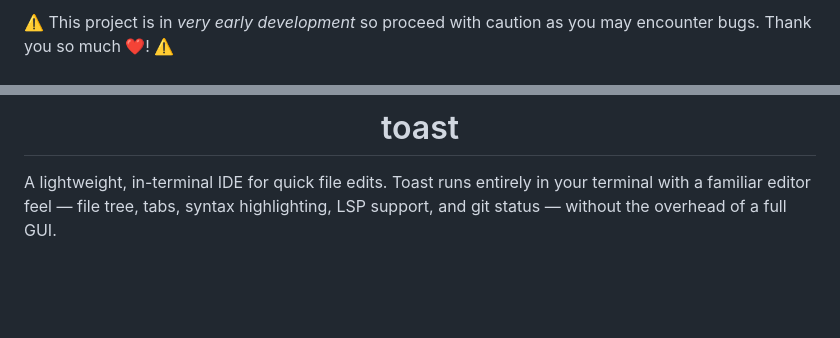
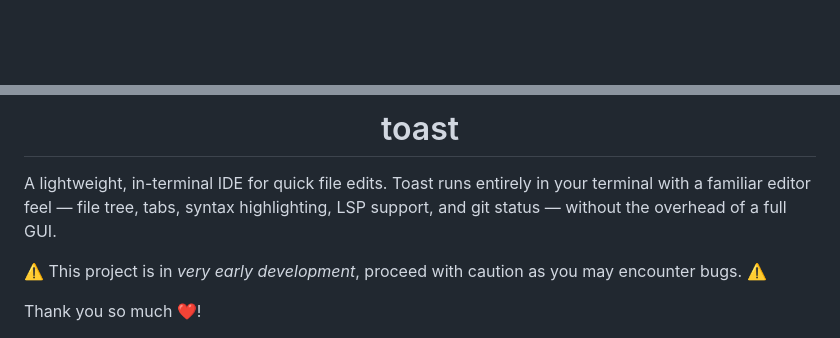
Before and after one commit to paradise-runner/toast, a Markdown page: README.md, 2 parts joined by grey strips. Drawn GitHub-style; blank space fills up the shorter version.

```diff
--- a/README.md
+++ b/README.md
@@ -1,4 +1,3 @@
-⚠️ This project is in _very early development_ so proceed with caution as you may encounter bugs. Thank you so much ❤️! ⚠️
 
 <div align="center">
 
@@ -12,6 +11,10 @@
 
 
 A lightweight, in-terminal IDE for quick file edits. Toast runs entirely in your terminal with a familiar editor feel — file tree, tabs, syntax highlighting, LSP support, and git status — without the overhead of a full GUI.
+
+⚠️ This project is in _very early development_, proceed with caution as you may encounter bugs. ⚠️
+
+Thank you so much ❤️!
 
 <img src="toast-example.png" alt="toast logo" width="800" style="border-radius: 12px; display: block; margin: 20px 0;">
 
```
